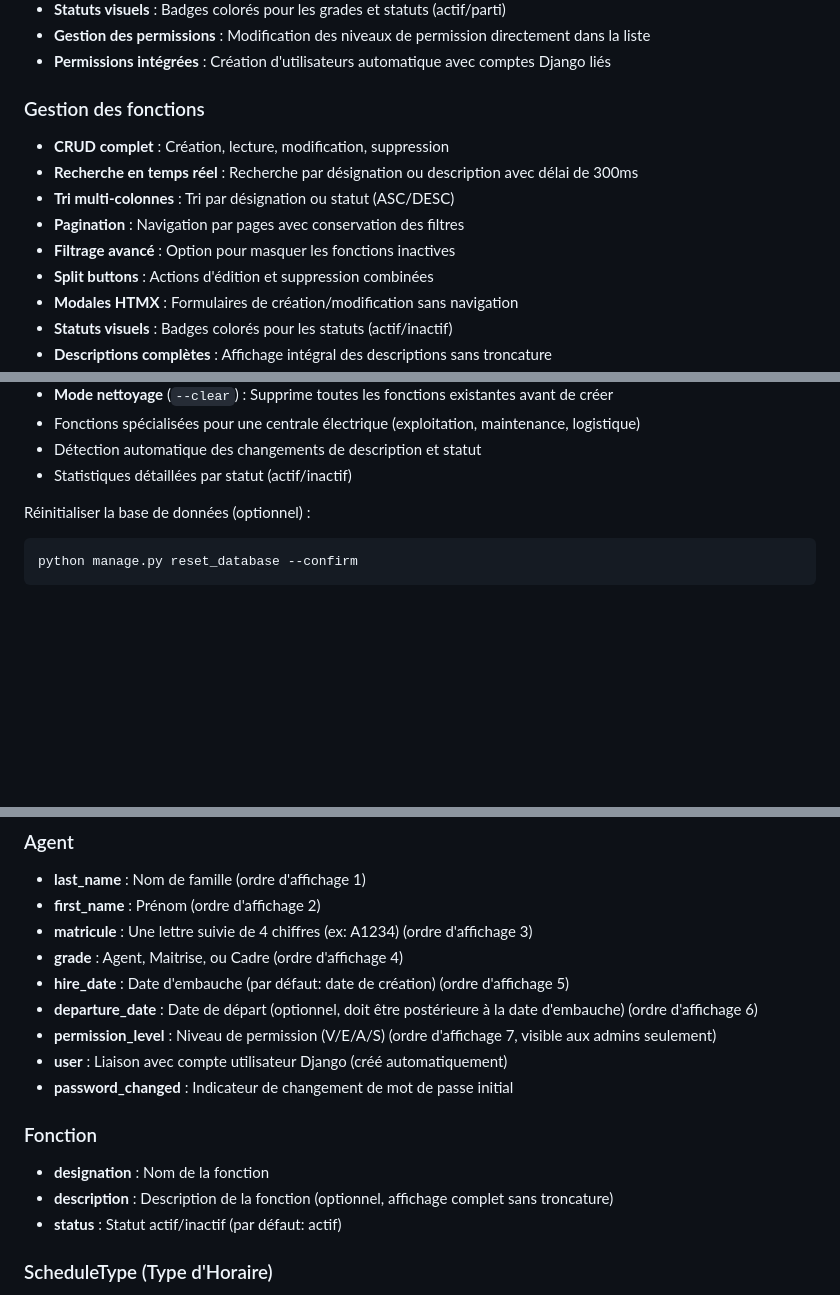
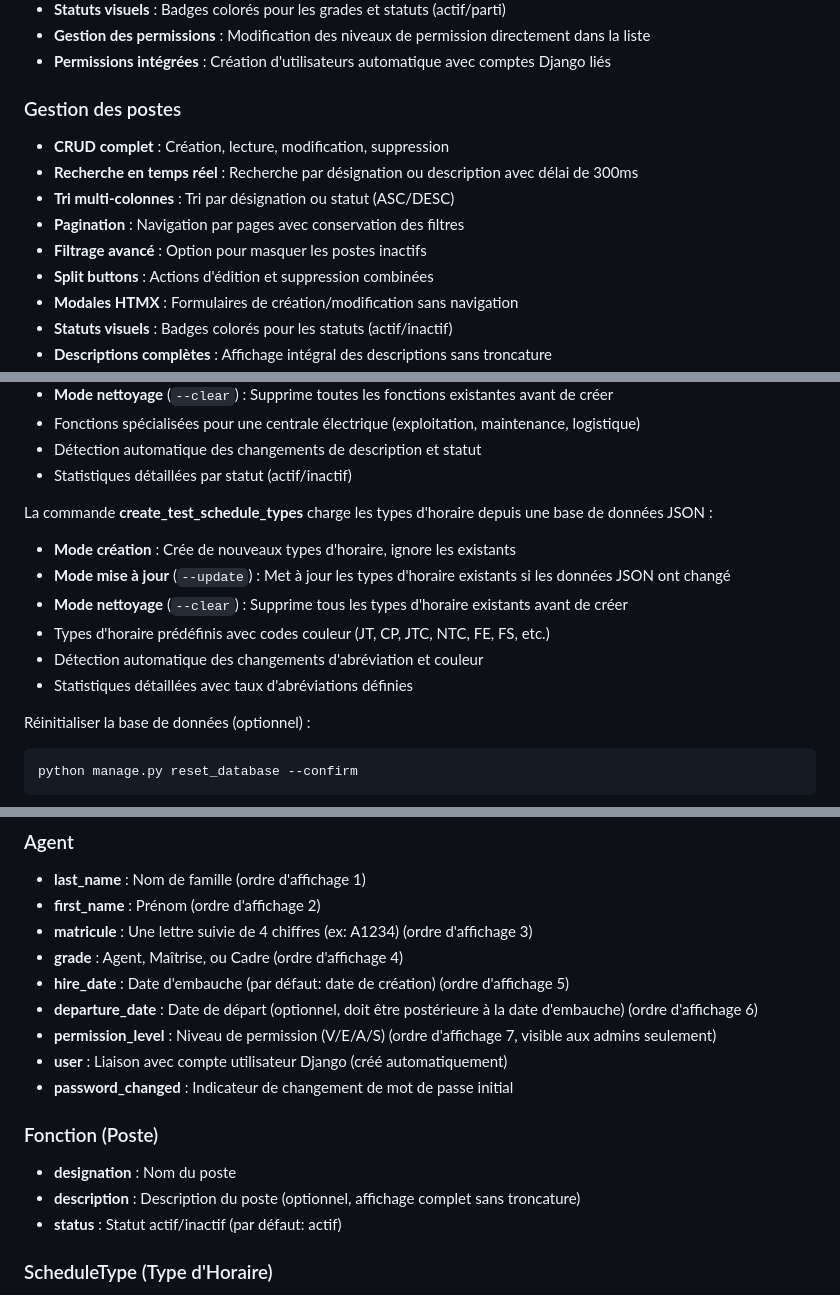
Before and after one commit to sloutmyv/planning_PE, a Markdown page: README.md, 3 parts joined by grey strips. GitHub-like rendering; blank space fills up the shorter version.

Commit message:
docs: update README with schedule types management and terminology updates
- Add create_test_schedule_types command documentation
- Update navigation from "Fonctions" to "Postes"
- Update authentication section to reflect terminology changes
- Add schedule types JSON data command details
- Update model documentation to reflect UI changes

🤖 Generated with [Claude Code](https://claude.ai/code)

Co-Authored-By: Claude <noreply@anthropic.com>

````diff
--- a/README.md
+++ b/README.md
@@ -22,12 +22,12 @@ Application de planification développée avec Django, utilisant HTMX et Alpine.
 - **Gestion des permissions** : Modification des niveaux de permission directement dans la liste
 - **Permissions intégrées** : Création d'utilisateurs automatique avec comptes Django liés
 
-### Gestion des fonctions
+### Gestion des postes
 - **CRUD complet** : Création, lecture, modification, suppression
 - **Recherche en temps réel** : Recherche par désignation ou description avec délai de 300ms
 - **Tri multi-colonnes** : Tri par désignation ou statut (ASC/DESC)
 - **Pagination** : Navigation par pages avec conservation des filtres
-- **Filtrage avancé** : Option pour masquer les fonctions inactives
+- **Filtrage avancé** : Option pour masquer les postes inactifs
 - **Split buttons** : Actions d'édition et suppression combinées
 - **Modales HTMX** : Formulaires de création/modification sans navigation
 - **Statuts visuels** : Badges colorés pour les statuts (actif/inactif)
@@ -125,6 +127,14 @@ La commande **create_test_functions** charge les fonctions depuis une base de do
 - Fonctions spécialisées pour une centrale électrique (exploitation, maintenance, logistique)
 - Détection automatique des changements de description et statut
 - Statistiques détaillées par statut (actif/inactif)
+
+La commande **create_test_schedule_types** charge les types d'horaire depuis une base de données JSON :
+- **Mode création** : Crée de nouveaux types d'horaire, ignore les existants
+- **Mode mise à jour** (`--update`) : Met à jour les types d'horaire existants si les données JSON ont changé
+- **Mode nettoyage** (`--clear`) : Supprime tous les types d'horaire existants avant de créer
+- Types d'horaire prédéfinis avec codes couleur (JT, CP, JTC, NTC, FE, FS, etc.)
+- Détection automatique des changements d'abréviation et couleur
+- Statistiques détaillées avec taux d'abréviations définies
 
 Réinitialiser la base de données (optionnel) :
 ```bash
@@ -179,16 +189,16 @@ DJANGO_SETTINGS_MODULE=planning_pe.settings python -m pytest tests/ -v
 - **last_name** : Nom de famille (ordre d'affichage 1)
 - **first_name** : Prénom (ordre d'affichage 2)
 - **matricule** : Une lettre suivie de 4 chiffres (ex: A1234) (ordre d'affichage 3)
-- **grade** : Agent, Maitrise, ou Cadre (ordre d'affichage 4)
+- **grade** : Agent, Maîtrise, ou Cadre (ordre d'affichage 4)
 - **hire_date** : Date d'embauche (par défaut: date de création) (ordre d'affichage 5)
 - **departure_date** : Date de départ (optionnel, doit être postérieure à la date d'embauche) (ordre d'affichage 6)
 - **permission_level** : Niveau de permission (V/E/A/S) (ordre d'affichage 7, visible aux admins seulement)
 - **user** : Liaison avec compte utilisateur Django (créé automatiquement)
 - **password_changed** : Indicateur de changement de mot de passe initial
 
-### Fonction
-- **designation** : Nom de la fonction
-- **description** : Description de la fonction (optionnel, affichage complet sans troncature)
+### Fonction (Poste)
+- **designation** : Nom du poste
+- **description** : Description du poste (optionnel, affichage complet sans troncature)
 - **status** : Statut actif/inactif (par défaut: actif)
 
 ### ScheduleType (Type d'Horaire)
````
Also changed, not shown: other parts of README.md (+4 -2 lines).
